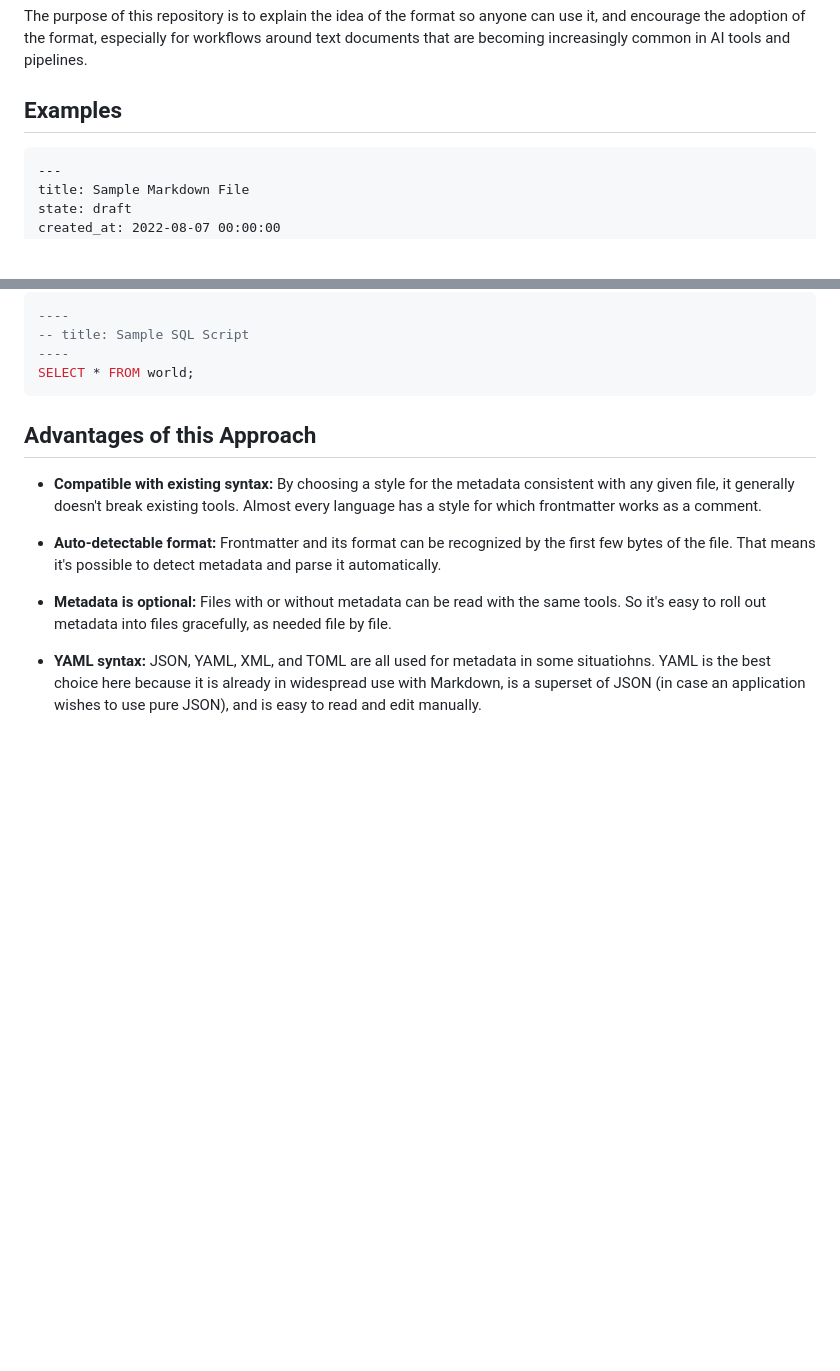
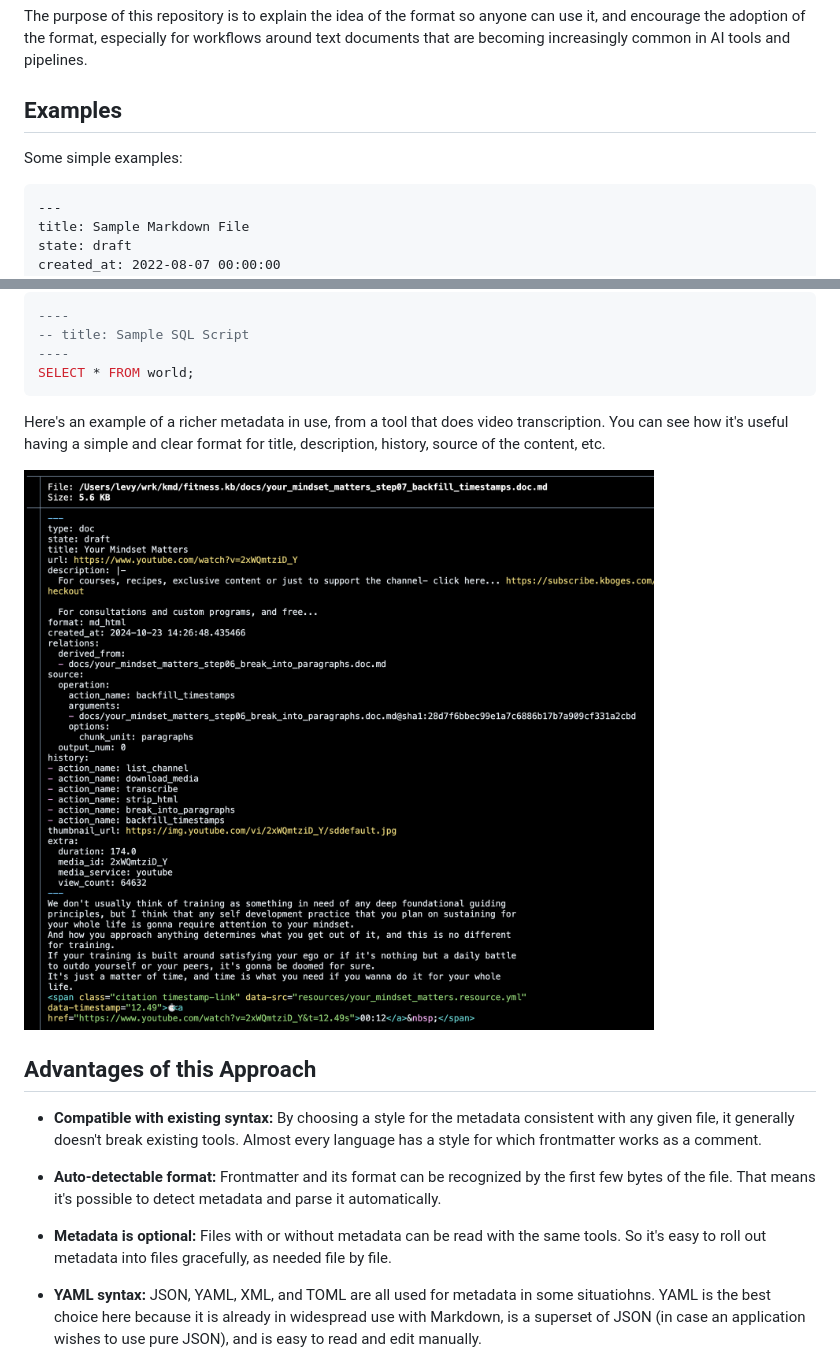
Before and after one commit to jlevy/frontmatter-format, a Markdown page: README.md, 2 parts joined by grey strips. GitHub-like rendering; pictures changed too: images/example.png (added); blank space fills up the shorter version.

Commit message:
Add a more complex example.

````diff
--- a/README.md
+++ b/README.md
@@ -34,6 +34,8 @@ and encourage the adoption of the format, especially for workflows around text d
 are becoming increasingly common in AI tools and pipelines.
 
 ## Examples
+
+Some simple examples:
 
 ```markdown
 ---
@@ -78,6 +80,12 @@ filename: styles.css
 ----
 SELECT * FROM world;
 ```
+
+Here's an example of a richer metadata in use, from a tool that does video transcription.
+You can see how it's useful having a simple and clear format for title, description,
+history, source of the content, etc.
+
+![Credit for video to @KBoges on YouTube](images/example.png)
 
 ## Advantages of this Approach
 
````
